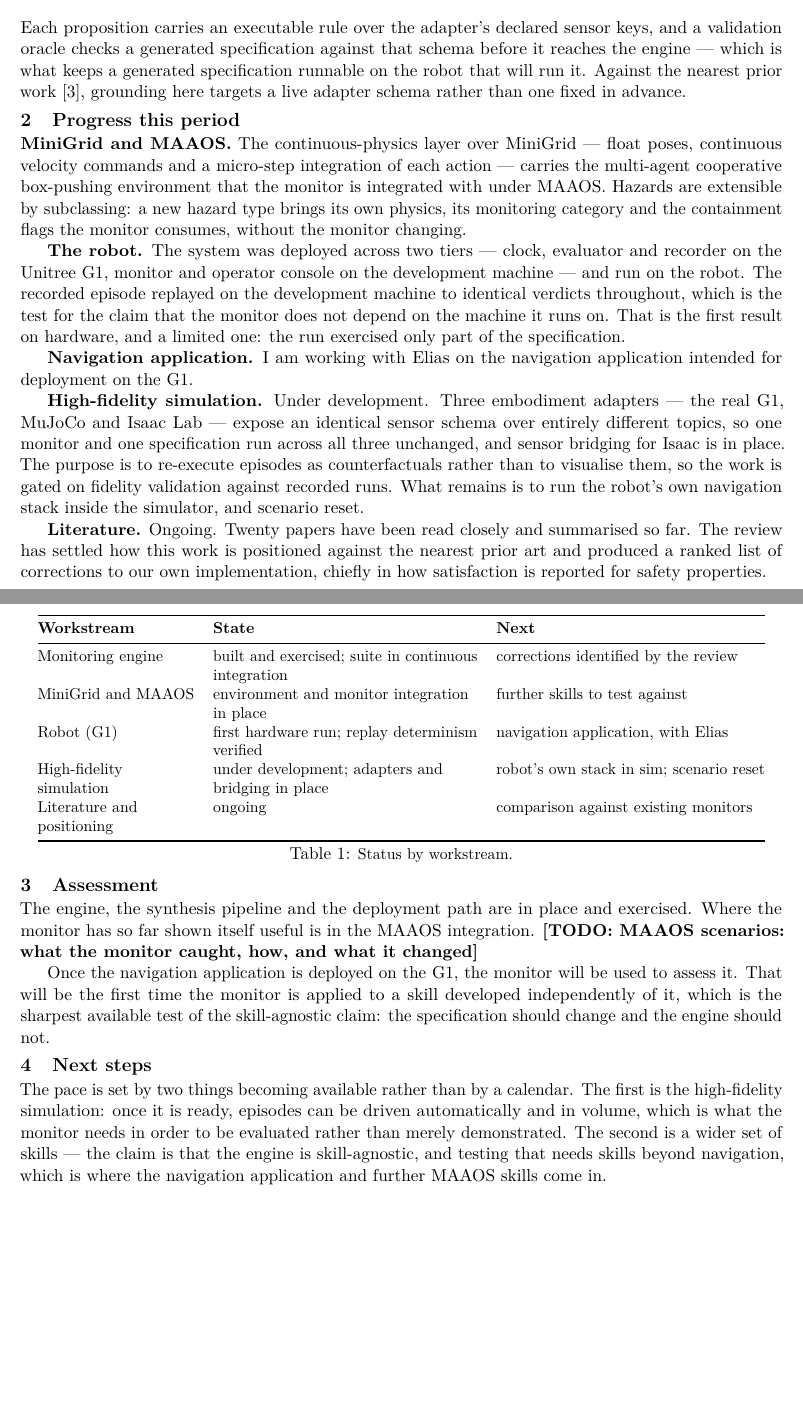
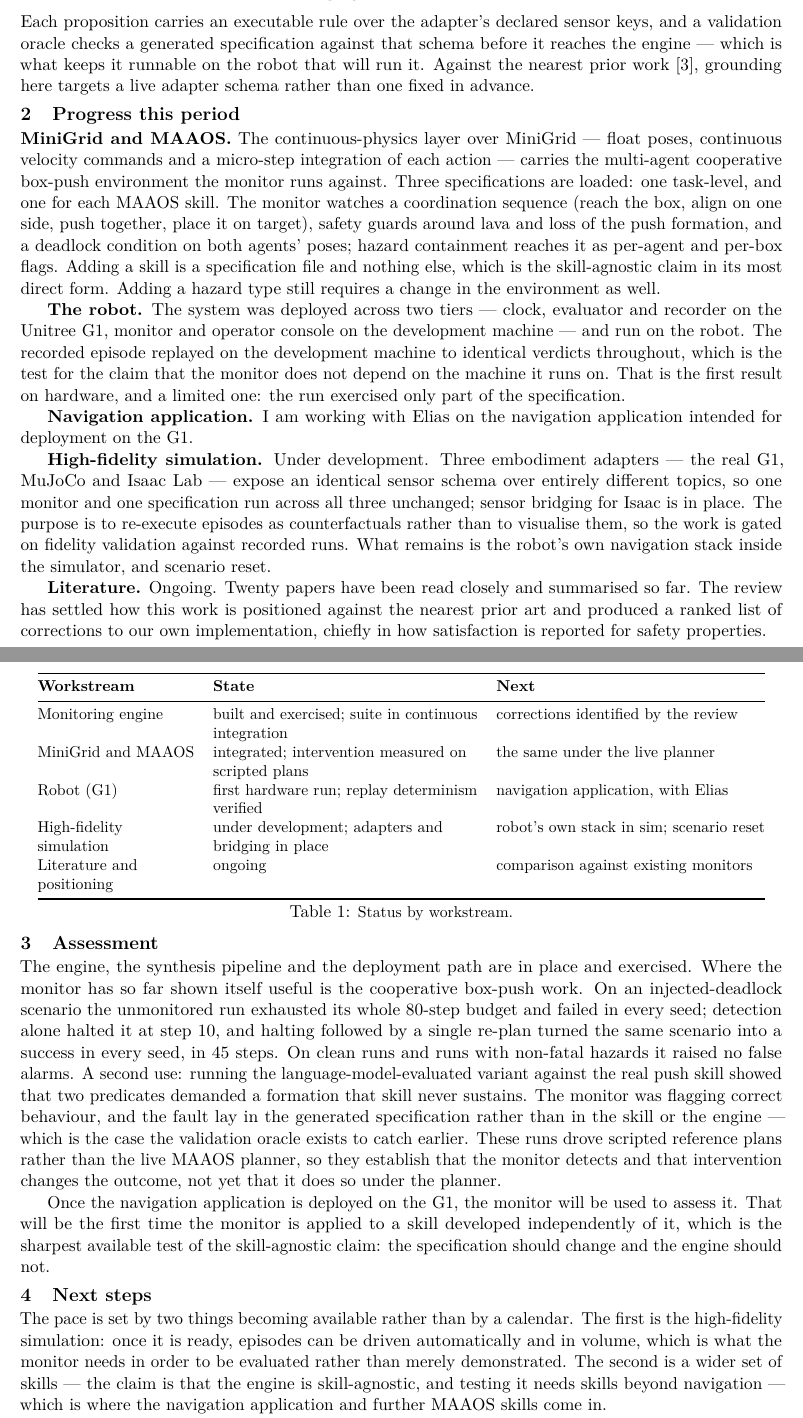
Before and after one commit to pinhas019/LtlMonitor, a LaTeX document (docs/report/progress_report.tex): two parts of pages 1 and 2 of 2, joined at a grey line, cut so that both start at the same text, the shorter picture padded with empty space. Compiled offline with pdfLaTeX.

Commit message:
docs(report): the MAAOS evidence, and a claim that was backwards
Fills the reserved slot in Assessment with what the monitor has actually done.
On an injected-deadlock scenario the unmonitored run burned its whole 80-step
budget and failed in every seed; detection alone halted it at step 10, and halt
plus a single re-plan turned the same scenario into a success in every seed, in
45 steps, with no false alarms on clean or non-fatal-hazard runs. That is the
first evidence in this project that the monitor changes an outcome rather than
merely observing one.

The second case is the more interesting one and is now on the page too: running
the language-model-evaluated variant against the real push skill surfaced two
predicates demanding a formation the skill never sustains. The monitor was
flagging correct behaviour and the fault was in the generated specification --
which is precisely what the validation oracle exists to catch earlier, so the
incident argues for the contribution rather than against it.

Scoped honestly. These runs drove scripted reference plans, not the live MAAOS
planner, so they establish detection and intervention but not yet either under
the planner. That sentence is not decoration and the README now says so.

Corrects a claim that was backwards. The report said a new hazard type needs no
monitor change; the environment's hazard categories are a hardcoded chain, so a
new hazard needs an environment edit plus a matching proposition name. What is
specification-only is adding a *skill* -- which is the stronger claim anyway,
and the one the skill-agnostic argument actually rests on. The MiniGrid
paragraph now names what the monitor watches in the box-push task instead of
gesturing at extensibility.

896 words, two pages, no overfull or underfull boxes, no TODO markers left.
Page two is now full; the Approach and simulation paragraphs paid for the new
material.

Co-Authored-By: Claude Opus 5 <noreply@anthropic.com>
Claude-Session: https://claude.ai/code/session_01ChAiD2W9FU9A36q7EkvAd9

```diff
--- a/docs/report/progress_report.tex
+++ b/docs/report/progress_report.tex
@@ -66,18 +66,22 @@ safety & \texttt{G(!collision\_risk)}\qquad \texttt{G(upright)} \\
 \noindent
 Each proposition carries an executable rule over the adapter's declared sensor keys, and
 a validation oracle checks a generated specification against that schema before it
-reaches the engine --- which is what keeps a generated specification runnable on the
-robot that will run it. Against the nearest prior work~\cite{english2025ginsign},
+reaches the engine --- which is what keeps it runnable on the robot that will run it. Against the nearest prior work~\cite{english2025ginsign},
 grounding here targets a live adapter schema rather than one fixed in advance.
 
 \section{Progress this period}
 
 \textbf{MiniGrid and MAAOS.} The continuous-physics layer over MiniGrid --- float poses,
 continuous velocity commands and a micro-step integration of each action --- carries the
-multi-agent cooperative box-pushing environment that the monitor is integrated with under
-MAAOS. Hazards are extensible by subclassing: a new hazard type brings its own physics,
-its monitoring category and the containment flags the monitor consumes, without the
-monitor changing.
+multi-agent cooperative box-push environment the monitor runs against. Three
+specifications are loaded: one task-level, and one for each MAAOS skill. The monitor
+watches a coordination
+sequence (reach the box, align on one side, push together, place it on target), safety
+guards around lava and loss of the push formation, and a deadlock condition on both
+agents' poses; hazard containment reaches it as per-agent and per-box flags. Adding a
+skill is a specification file and nothing else, which is the skill-agnostic claim in its
+most direct form. Adding a hazard type still requires a change in the environment as
+well.
 
 \textbf{The robot.} The system was deployed across two tiers --- clock, evaluator and
 recorder on the Unitree G1, monitor and operator console on the development machine ---
@@ -91,11 +95,11 @@ intended for deployment on the G1.
 
 \textbf{High-fidelity simulation.} Under development. Three embodiment adapters --- the
 real G1, MuJoCo and Isaac Lab --- expose an identical sensor schema over entirely
-different topics, so one monitor and one specification run across all three unchanged,
-and sensor bridging for Isaac is in place. The purpose is to re-execute episodes as
+different topics, so one monitor and one specification run across all three unchanged;
+sensor bridging for Isaac is in place. The purpose is to re-execute episodes as
 counterfactuals rather than to visualise them, so the work is gated on fidelity
-validation against recorded runs. What remains is to run the robot's own navigation
-stack inside the simulator, and scenario reset.
+validation against recorded runs. What remains is the robot's own navigation stack
+inside the simulator, and scenario reset.
 
 \textbf{Literature.} Ongoing. Twenty papers have been read closely and summarised so
 far. The review has settled how this work is positioned against the nearest prior art
@@ -109,7 +113,7 @@ satisfaction is reported for safety properties.
 \textbf{Workstream} & \textbf{State} & \textbf{Next} \\
 \midrule
 Monitoring engine & built and exercised; suite in continuous integration & corrections identified by the review \\
-MiniGrid and MAAOS & environment and monitor integration in place & further skills to test against \\
+MiniGrid and MAAOS & integrated; intervention measured on scripted plans & the same under the live planner \\
 Robot (G1) & first hardware run; replay determinism verified & navigation application, with Elias \\
 High-fidelity simulation & under development; adapters and bridging in place & robot's own stack in sim; scenario reset \\
 Literature and positioning & ongoing & comparison against existing monitors \\
@@ -121,8 +125,18 @@ Literature and positioning & ongoing & comparison against existing monitors \\
 \section{Assessment}
 
 The engine, the synthesis pipeline and the deployment path are in place and exercised.
-Where the monitor has so far shown itself useful is in the MAAOS integration.
-\TODO{MAAOS scenarios: what the monitor caught, how, and what it changed}
+Where the monitor has so far shown itself useful is the cooperative box-push work. On an
+injected-deadlock scenario the unmonitored run exhausted its whole 80-step budget and
+failed in every seed; detection alone halted it at step 10, and halting followed by a
+single re-plan turned the same scenario into a success in every seed, in 45 steps. On
+clean runs and runs with non-fatal hazards it raised no false alarms. A second use:
+running the language-model-evaluated variant against the real push
+skill showed that two predicates demanded a formation that skill never sustains. The
+monitor was flagging correct behaviour, and the fault lay in the generated specification
+rather than in the skill or the engine --- which is the case the validation oracle exists
+to catch earlier. These runs drove scripted reference plans rather than the live MAAOS
+planner, so they establish that the monitor detects and that intervention changes the
+outcome, not yet that it does so under the planner.
 
 Once the navigation application is deployed on the G1, the monitor will be used to
 assess it. That will be the first time the monitor is applied to a skill developed
@@ -135,7 +149,7 @@ The pace is set by two things becoming available rather than by a calendar. The
 the high-fidelity simulation: once it is ready, episodes can be driven automatically and
 in volume, which is what the monitor needs in order to be evaluated rather than merely
 demonstrated. The second is a wider set of skills --- the claim is that the engine is
-skill-agnostic, and testing that needs skills beyond navigation, which is where the
+skill-agnostic, and testing it needs skills beyond navigation --- which is where the
 navigation application and further MAAOS skills come in.
 
 Alongside those, we intend to compare this monitor against existing runtime-verification
```
Also changed, not shown: docs/report/README.md, docs/report/progress_report.tex (6 more changed lines).
